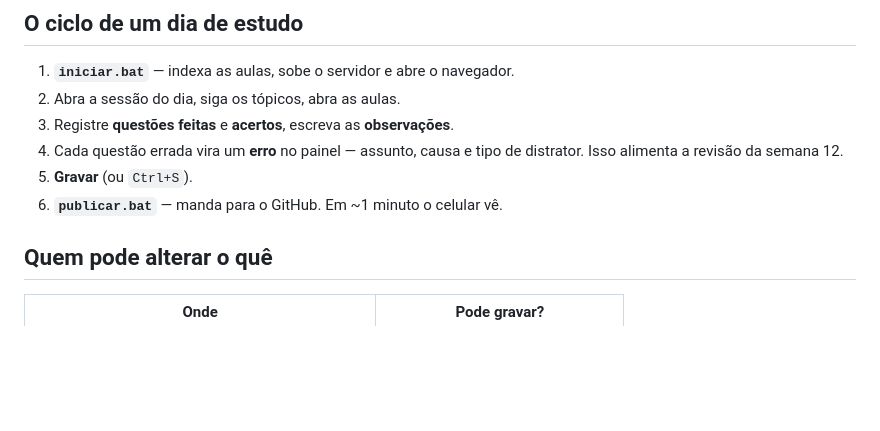
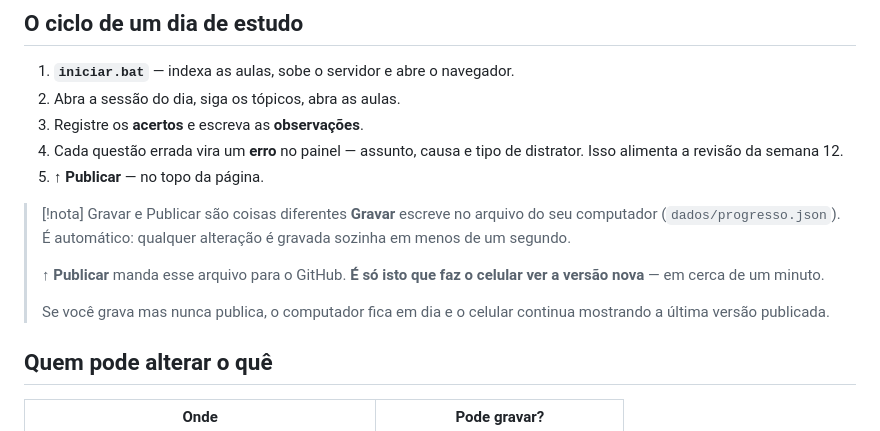
Before and after one commit to pauletapg/transpetro-2026, a Markdown page: info/ajuda.md, the part around the change. Rendered like a GitHub page; blank space fills up the shorter version.

Commit message:
Botão Publicar na página e documentação do fluxo
Gravar escrevia só no disco; mandar para o GitHub exigia rodar o
publicar.bat fora da tela, e era fácil esquecer — o computador ficava em
dia e o celular não. Agora o servidor local expõe /api/publicar (git add,
commit e push) e a página tem um botão ↑ Publicar que grava o pendente
antes de enviar.

Co-Authored-By: Claude Opus 5 <noreply@anthropic.com>

```diff
--- a/info/ajuda.md
+++ b/info/ajuda.md
@@ -6,11 +6,20 @@ titulo: Ajuda
 
 1. **`iniciar.bat`** — indexa as aulas, sobe o servidor e abre o navegador.
 2. Abra a sessão do dia, siga os tópicos, abra as aulas.
-3. Registre **questões feitas** e **acertos**, escreva as **observações**.
+3. Registre os **acertos** e escreva as **observações**.
 4. Cada questão errada vira um **erro** no painel — assunto, causa e tipo de
    distrator. Isso alimenta a revisão da semana 12.
-5. **Gravar** (ou `Ctrl+S`).
-6. **`publicar.bat`** — manda para o GitHub. Em ~1 minuto o celular vê.
+5. **↑ Publicar** — no topo da página.
+
+> [!nota] Gravar e Publicar são coisas diferentes
+> **Gravar** escreve no arquivo do seu computador (`dados/progresso.json`).
+> É automático: qualquer alteração é gravada sozinha em menos de um segundo.
+>
+> **↑ Publicar** manda esse arquivo para o GitHub. **É só isto que faz o
+> celular ver a versão nova** — em cerca de um minuto.
+>
+> Se você grava mas nunca publica, o computador fica em dia e o celular
+> continua mostrando a última versão publicada.
 
 ## Quem pode alterar o quê
 
```
Also changed, not shown: README.md (+7 -2 lines).
